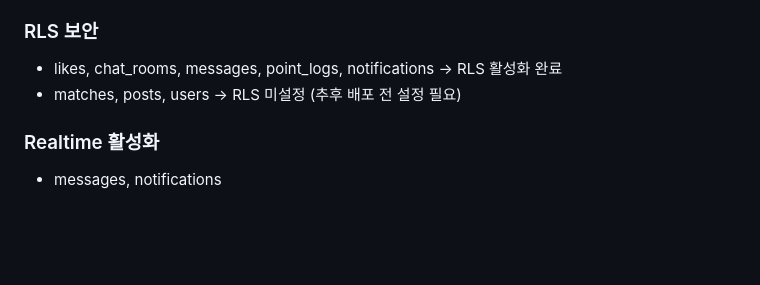
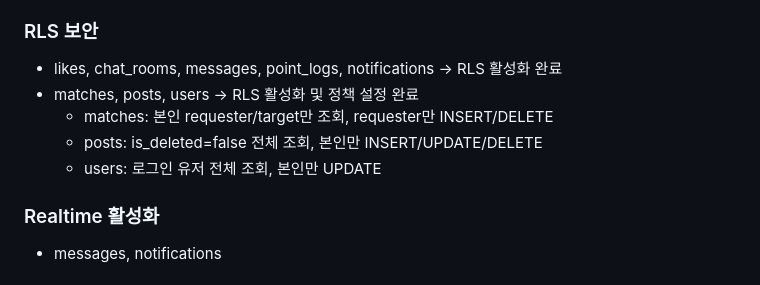
Before and after one commit to fitting0607-blip/fitting, a Markdown page: CONTEXT.md, the part around the change. Rendered like a GitHub page; blank space fills up the shorter version.

Commit message:
fix: Activate RLS for matches, posts, and users with specific policies for data access and modifications

```diff
--- a/CONTEXT.md
+++ b/CONTEXT.md
@@ -52,7 +52,10 @@
 
 ### RLS 보안
 - likes, chat_rooms, messages, point_logs, notifications → RLS 활성화 완료
-- matches, posts, users → RLS 미설정 (추후 배포 전 설정 필요)
+- matches, posts, users → RLS 활성화 및 정책 설정 완료
+  - matches: 본인 requester/target만 조회, requester만 INSERT/DELETE
+  - posts: is_deleted=false 전체 조회, 본인만 INSERT/UPDATE/DELETE
+  - users: 로그인 유저 전체 조회, 본인만 UPDATE
 
 ### Realtime 활성화
 - messages, notifications
```
